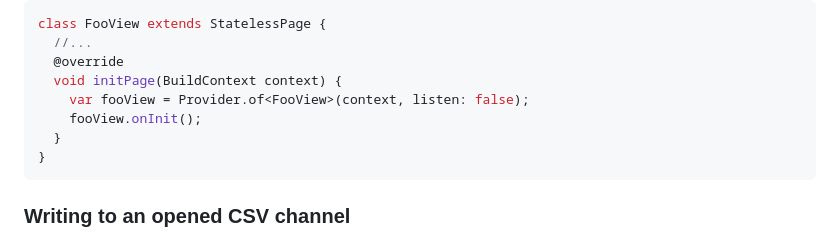
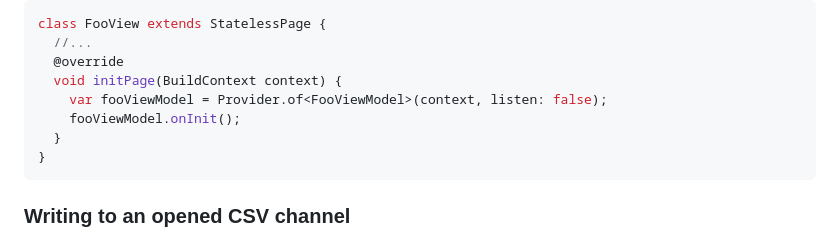
Before and after one commit to hURKa-friends/TP-RehabApp, a Markdown page: lib/docs/logger_service.md, the part around the change printed below. GitHub-like rendering.

````diff
--- a/lib/docs/logger_service.md
+++ b/lib/docs/logger_service.md
@@ -69,8 +69,8 @@ class FooView extends StatelessPage {
   //...
   @override
   void initPage(BuildContext context) {
-    var fooView = Provider.of<FooView>(context, listen: false);
-    fooView.onInit();
+    var fooViewModel = Provider.of<FooViewModel>(context, listen: false);
+    fooViewModel.onInit();
   }
 }
 ```
````
Also changed, not shown: other parts of lib/docs/logger_service.md (+40 -8 lines).
